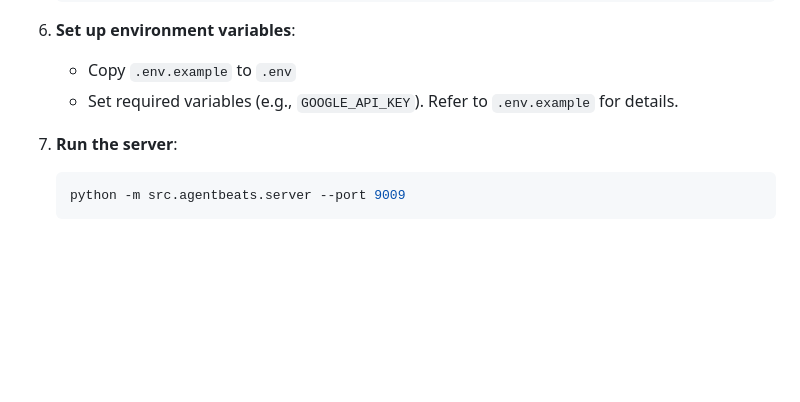
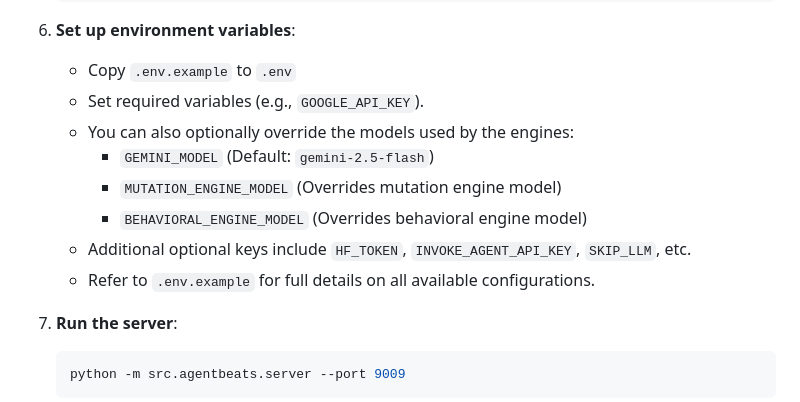
Before and after one commit to HASHIRU-AI/NAAMSE, a Markdown page: README.md, the part around the change. GitHub-like rendering; blank space fills up the shorter version.

Commit message:
docs: document LLM override configs

````diff
--- a/README.md
+++ b/README.md
@@ -94,7 +94,13 @@ For local development without Docker:
 
 6. **Set up environment variables**:
    - Copy `.env.example` to `.env`
-   - Set required variables (e.g., `GOOGLE_API_KEY`). Refer to `.env.example` for details.
+   - Set required variables (e.g., `GOOGLE_API_KEY`).
+   - You can also optionally override the models used by the engines:
+     - `GEMINI_MODEL` (Default: `gemini-2.5-flash`)
+     - `MUTATION_ENGINE_MODEL` (Overrides mutation engine model)
+     - `BEHAVIORAL_ENGINE_MODEL` (Overrides behavioral engine model)
+   - Additional optional keys include `HF_TOKEN`, `INVOKE_AGENT_API_KEY`, `SKIP_LLM`, etc.
+   - Refer to `.env.example` for full details on all available configurations.
 
 7. **Run the server**:
    ```bash
````
